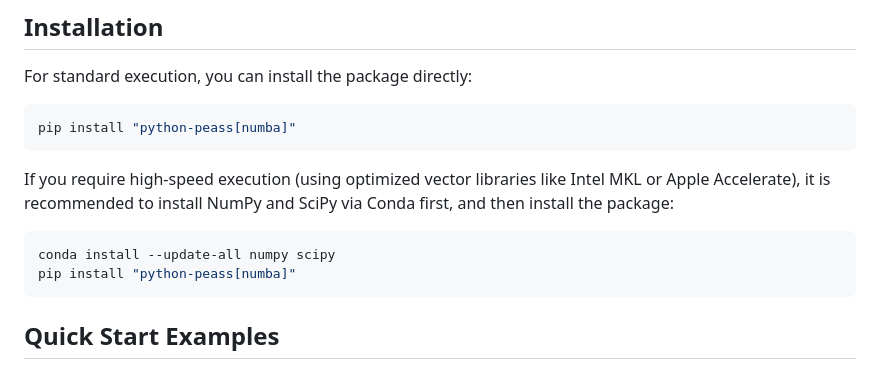
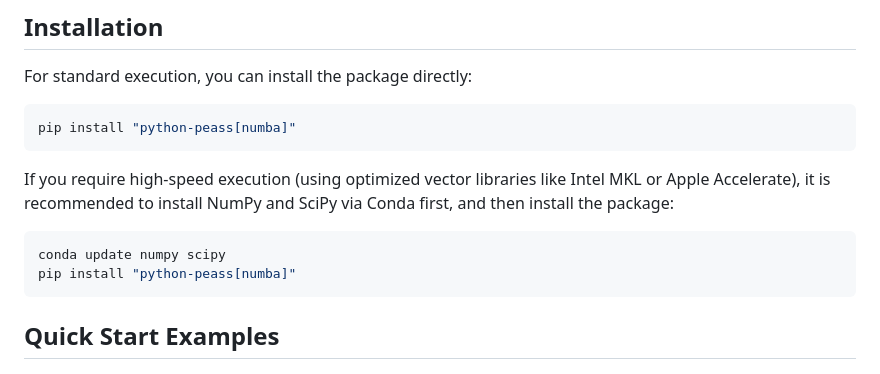
Before and after one commit to averykhoo/python-peass, a Markdown page: README.md, the part around the change. GitHub-like rendering.

````diff
--- a/README.md
+++ b/README.md
@@ -46,7 +46,7 @@ If you require high-speed execution (using optimized vector libraries like Intel
 recommended to install NumPy and SciPy via Conda first, and then install the package:
 
 ```bash
-conda install --update-all numpy scipy
+conda update numpy scipy
 pip install "python-peass[numba]"
 ```
 
````
